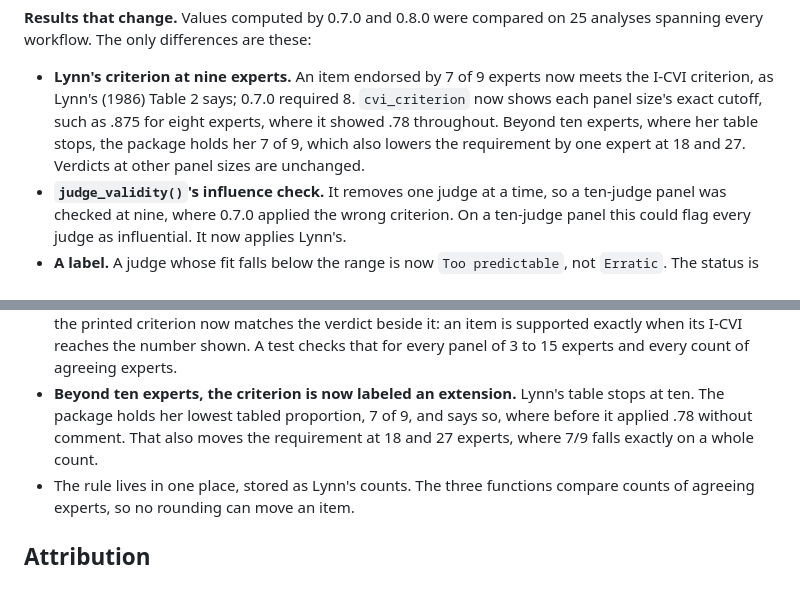
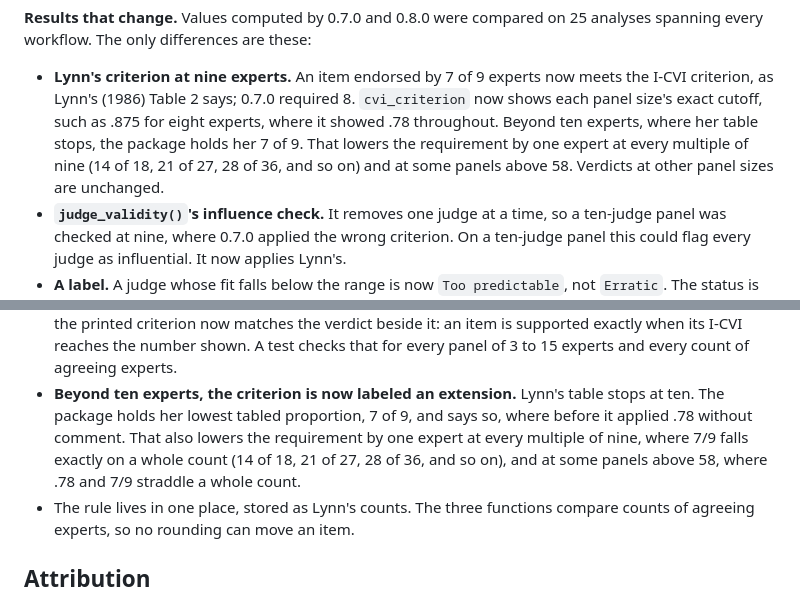
Before and after one commit to JUhalt/contentvalidR, a Markdown page: NEWS.md, 2 parts joined by grey strips. Rendered like a GitHub page.

Commit message:
Name every panel size where holding 7 of 9 moves the criterion
NEWS said that holding Lynn's 7 of 9 beyond ten experts moves the
requirement at 18 and 27 experts. It moves it at every multiple of nine,
where 7/9 is a whole count (28 of 36 now meets it, and so on), and at some
panels above 58, where .78 and 7/9 straddle one. Checked for every panel of
11 to 449 experts: the requirement drops by exactly one expert at those
sizes and never rises. The release intro, the #65 entry and the ROADMAP now
say so.

Co-Authored-By: Claude Opus 5.5 <noreply@anthropic.com>

```diff
--- a/NEWS.md
+++ b/NEWS.md
@@ -16,8 +16,10 @@ The package continues to declare `Imports: stats` only.
   meets the I-CVI criterion, as Lynn's (1986) Table 2 says; 0.7.0 required 8.
   `cvi_criterion` now shows each panel size's exact cutoff, such as .875 for
   eight experts, where it showed .78 throughout. Beyond ten experts, where her
-  table stops, the package holds her 7 of 9, which also lowers the requirement
-  by one expert at 18 and 27. Verdicts at other panel sizes are unchanged.
+  table stops, the package holds her 7 of 9. That lowers the requirement by
+  one expert at every multiple of nine (14 of 18, 21 of 27, 28 of 36, and so
+  on) and at some panels above 58. Verdicts at other panel sizes are
+  unchanged.
 * **`judge_validity()`'s influence check.** It removes one judge at a time, so
   a ten-judge panel was checked at nine, where 0.7.0 applied the wrong
   criterion. On a ten-judge panel this could flag every judge as influential.
@@ -186,9 +188,10 @@ every value at full precision.
   experts and every count of agreeing experts.
 * **Beyond ten experts, the criterion is now labeled an extension.** Lynn's
   table stops at ten. The package holds her lowest tabled proportion, 7 of 9,
-  and says so, where before it applied .78 without comment. That also moves
-  the requirement at 18 and 27 experts, where 7/9 falls exactly on a whole
-  count.
+  and says so, where before it applied .78 without comment. That also lowers
+  the requirement by one expert at every multiple of nine, where 7/9 falls
+  exactly on a whole count (14 of 18, 21 of 27, 28 of 36, and so on), and at
+  some panels above 58, where .78 and 7/9 straddle a whole count.
 * The rule lives in one place, stored as Lynn's counts. The three functions
   compare counts of agreeing experts, so no rounding can move an item.
 
```
Also changed, not shown: ROADMAP.md (+2 -1 lines).
